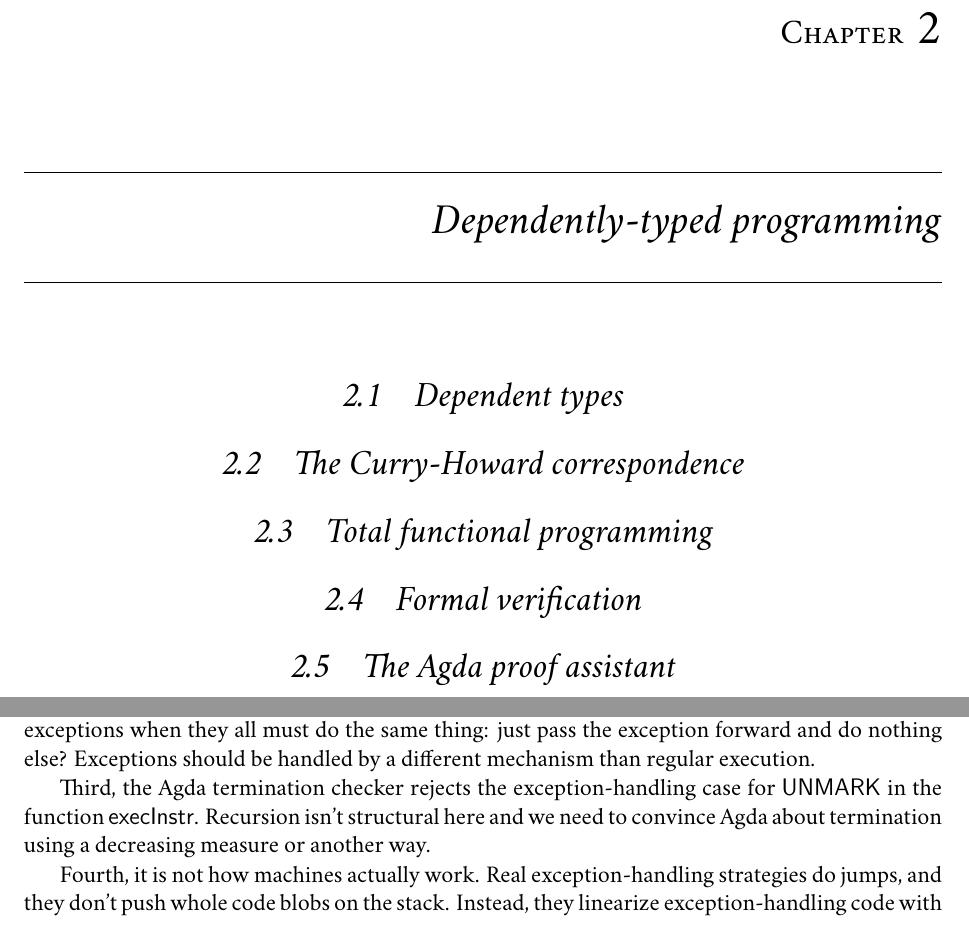
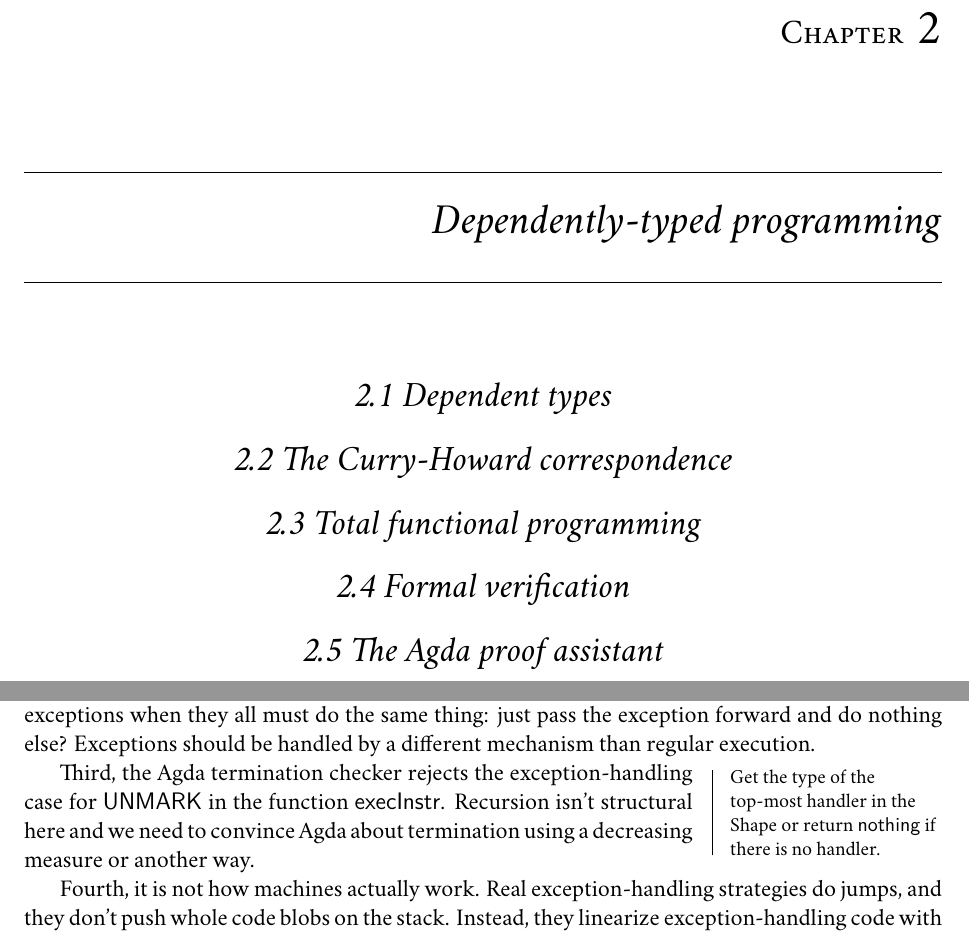
Before and after one commit to ziman/mgr-thesis, a LaTeX thesis (thesis.tex, which reads ch03-compiling.tex, headers.tex): two parts of pages 7 and 22 of 28, joined at a grey line, cut so that both start at the same text. Compiled offline with XeLaTeX; a missing font is replaced by an installed copy or a similar font.

Commit message:
Title spacing fixed.

```diff
--- a/ch03-compiling.tex
+++ b/ch03-compiling.tex
@@ -800,6 +803,8 @@ these instructions handle exceptions when they all must do the same thing: just
 the exception forward and do nothing else? Exceptions should be handled by a different
 mechanism than regular execution.
 
+\inset{Get the type of the top-most handler in the Shape or return \ident{nothing}
+if there is no handler.}
 Third, the Agda termination checker rejects the exception-handling case for
 \ident{UNMARK} in the function \ident{execInstr}. Recursion isn't structural
 here and we need to convince Agda about termination using a decreasing measure
--- a/headers.tex
+++ b/headers.tex
@@ -22,9 +22,10 @@
 %\setlength\textheight{247mm}
 
 \setlength{\headsep}{3em}
-\setlength\textwidth{145mm}
-\setlength\oddsidemargin{15mm}
-\setlength\evensidemargin{0mm}
+%\setlength\textwidth{145mm}
+%\setlength\textwidth{145mm}
+%\setlength\oddsidemargin{15mm}
+%\setlength\evensidemargin{15mm}
 \let\openright=\cleardoublepage
 
 \usepackage{etex}
@@ -53,7 +54,7 @@
 %\usepackage{tgcursor}
 \usepackage{MinionPro}
 \usepackage{wrapfig}
-\usepackage{sectsty}
+\usepackage{titlesec}
 \usepackage{tikz}
 \usetikzlibrary{decorations.pathreplacing,patterns}
 
@@ -65,9 +66,12 @@
 	\ChNameAsIs
 \makeatother
 
-\sectionfont{\centering\rm\itshape}
-\subsectionfont{\rm}
-\subsubsectionfont{\rm\bf}
+\titleformat{\section}[block]{\centering\rm\itshape}{\Large\thesection}{1ex}{\Large}
+\titlespacing*{\section}{0ex}{20pt}{10pt}
+\titleformat{\subsection}{\rm}{\large\thesection}{1ex}{\large}
+\titlespacing*{\subsection}{0ex}{23pt}{10pt}
+\titleformat{\subsubsection}{\rm\bf}{}{0pt}{}
+\titlespacing*{\subsubsection}{0ex}{15pt}{5pt}
 
 \newcommand{\scons}{:-:\;}
 \newcommand{\sconsh}{!-!\;}
@@ -178,7 +182,7 @@
 \addcontentsline{toc}{chapter}{#1}
 }
 
-\newcommand{\ident}[1]{\textsf{#1}}
+\newcommand{\ident}[1]{\mbox{\textsf{#1}}}
 \newcommand{\midt}[1]{\mathsf{#1}}
 %\newcommand{\to}{\rightarrow}
 
```
Also changed, not shown: ch03-compiling.tex (5 more changed lines), headers.tex (11 more changed lines).
